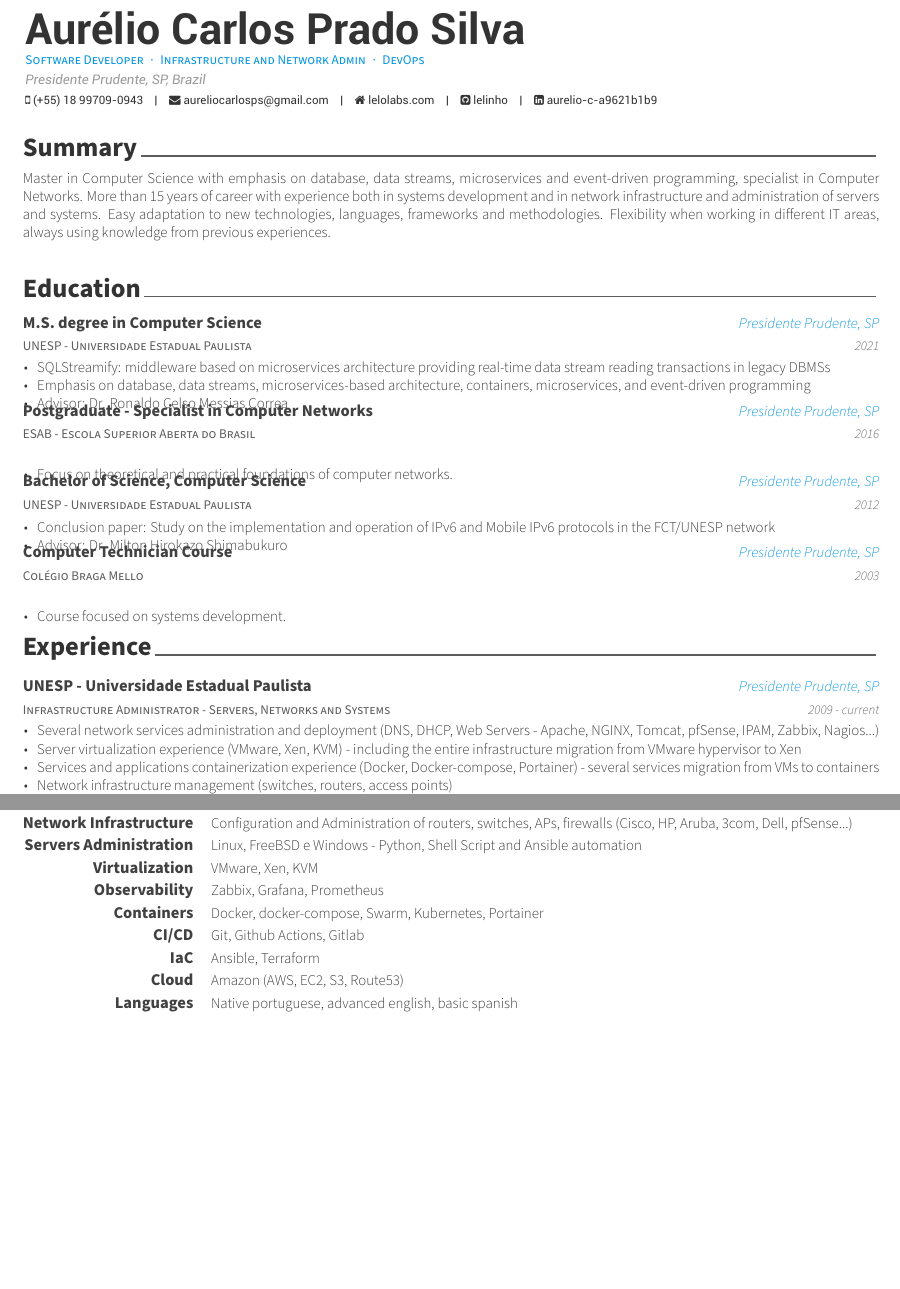
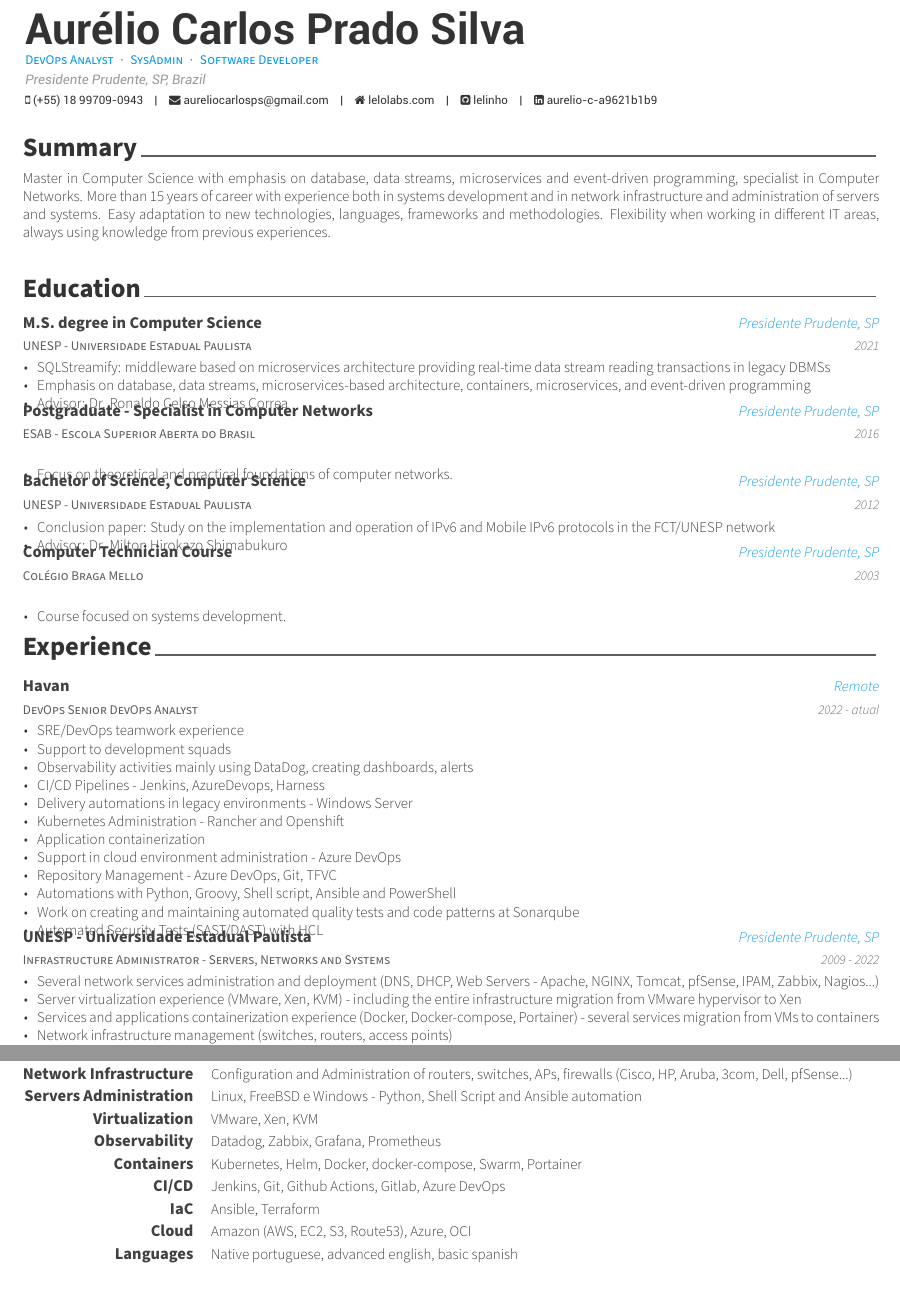
Before and after one commit to lelinho/curriculo_Aurelio, a LaTeX CV (curriculo_EN.tex, which reads resumeEN/experiencia.tex, resumeEN/skills.tex): two parts of pages 1 and 2 of 2, joined at a grey line, cut so that both start at the same text, the shorter picture padded with empty space. Compiled offline with XeLaTeX.

Commit message:
Atualização de emprego - Havan

```diff
--- a/curriculo_EN.tex
+++ b/curriculo_EN.tex
@@ -54,7 +54,7 @@
 % Available options: circle|rectangle,edge/noedge,left/right
 % \photo[rectangle,edge,right]{./examples/profile}
 \name{Aurélio Carlos}{Prado Silva}
-\position{Software Developer{\enskip\cdotp\enskip}Infrastructure and Network Admin{\enskip\cdotp\enskip}DevOps}
+\position{DevOps Analyst{\enskip\cdotp\enskip}SysAdmin{\enskip\cdotp\enskip}Software Developer}
 \address{Presidente Prudente, SP, Brazil}
 
 \mobile{(+55) 18 99709-0943}
--- a/resumeEN/experiencia.tex
+++ b/resumeEN/experiencia.tex
@@ -9,12 +9,36 @@
 %-------------------------------------------------------------------------------
 \begin{cventries}
 
+
+%---------------------------------------------------------
+  \cventry
+    {DevOps Senior DevOps Analyst} % Job title
+    {Havan} % Organization
+    {Remote} % Location
+    {2022 - atual} % Date(s)
+    {
+      \begin{cvitems} % Description(s) of tasks/responsibilities
+        \item {SRE/DevOps teamwork experience}
+        \item {Support to development squads}
+        \item {Observability activities mainly using DataDog, creating dashboards, alerts}
+        \item {CI/CD Pipelines - Jenkins, AzureDevops, Harness}
+        \item {Delivery automations in legacy environments - Windows Server}
+        \item {Kubernetes Administration - Rancher and Openshift}
+        \item {Application containerization}
+        \item {Support in cloud environment administration - Azure DevOps}
+        \item {Repository Management - Azure DevOps, Git, TFVC}
+        \item {Automations with Python, Groovy, Shell script, Ansible and PowerShell}
+        \item {Work on creating and maintaining automated quality tests and code patterns at Sonarqube}
+        \item {Automated Security Tests (SAST/DAST) with HCL}
+      \end{cvitems}
+    }
+
 %---------------------------------------------------------
   \cventry
     {Infrastructure Administrator - Servers, Networks and Systems} % Job title
     {UNESP - Universidade Estadual Paulista} % Organization
     {Presidente Prudente, SP} % Location
-    {2009 - current} % Date(s)
+    {2009 - 2022} % Date(s)
     {
       \begin{cvitems} % Description(s) of tasks/responsibilities
         \item {Several network services administration and deployment (DNS, DHCP, Web Servers - Apache, NGINX, Tomcat, pfSense, IPAM, Zabbix, Nagios...)}
--- a/resumeEN/skills.tex
+++ b/resumeEN/skills.tex
@@ -47,18 +47,18 @@
 %---------------------------------------------------------
 \cvskill
     {Observability} % Category
-    {Zabbix, Grafana, Prometheus} % Skills
+    {Datadog, Zabbix, Grafana, Prometheus} % Skills
 
 
 %---------------------------------------------------------
 \cvskill
     {Containers} % Category
-    {Docker, docker-compose, Swarm, Kubernetes, Portainer} % Skills
+    {Kubernetes, Helm, Docker, docker-compose, Swarm, Portainer} % Skills
 
 %---------------------------------------------------------
 \cvskill
     {CI/CD} % Category
-    {Git, Github Actions, Gitlab} % Skills
+    {Jenkins, Git, Github Actions, Gitlab, Azure DevOps} % Skills
 
 
 %---------------------------------------------------------
@@ -69,7 +69,7 @@
 %---------------------------------------------------------
 \cvskill
     {Cloud} % Category
-    {Amazon (AWS, EC2, S3, Route53)} % Skills
+    {Amazon (AWS, EC2, S3, Route53), Azure, OCI} % Skills
 
 
 %---------------------------------------------------------
```
Also changed, not shown: curriculo.tex (+1 -1 lines), resume/experiencia.tex (+25 -1 lines), resume/skills.tex (+9 -10 lines).
